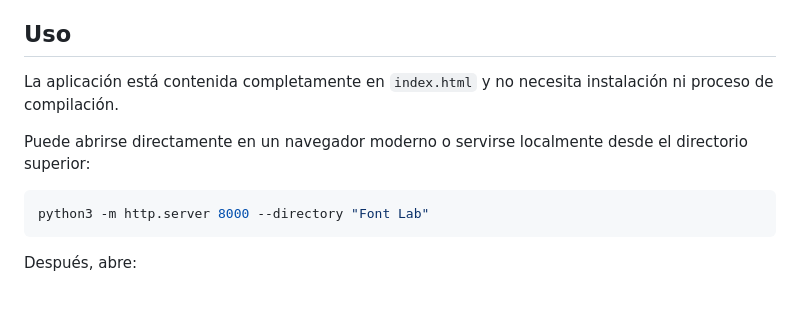
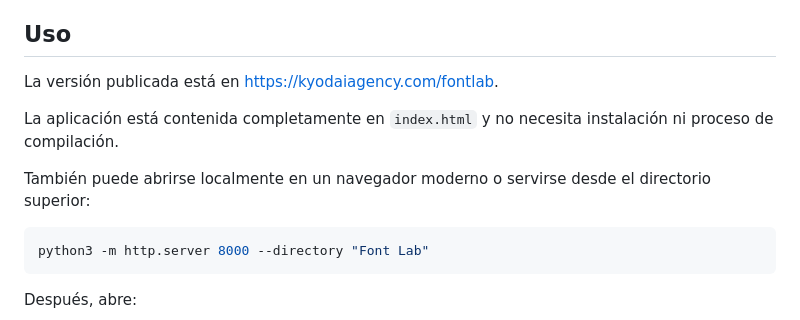
Before and after one commit to Kyodai-Online-Services-LLC/kos-font-lab, a Markdown page: README.md, the part around the change. Drawn GitHub-style; blank space fills up the shorter version.

Commit message:
Document the public Font Lab URL in the README.

````diff
--- a/README.md
+++ b/README.md
@@ -20,9 +20,11 @@ Comparador tipográfico A/B para evaluar familias y pesos de Google Fonts bajo l
 
 ## Uso
 
+La versión publicada está en [https://kyodaiagency.com/fontlab](https://kyodaiagency.com/fontlab).
+
 La aplicación está contenida completamente en `index.html` y no necesita instalación ni proceso de compilación.
 
-Puede abrirse directamente en un navegador moderno o servirse localmente desde el directorio superior:
+También puede abrirse localmente en un navegador moderno o servirse desde el directorio superior:
 
 ```bash
 python3 -m http.server 8000 --directory "Font Lab"
````
